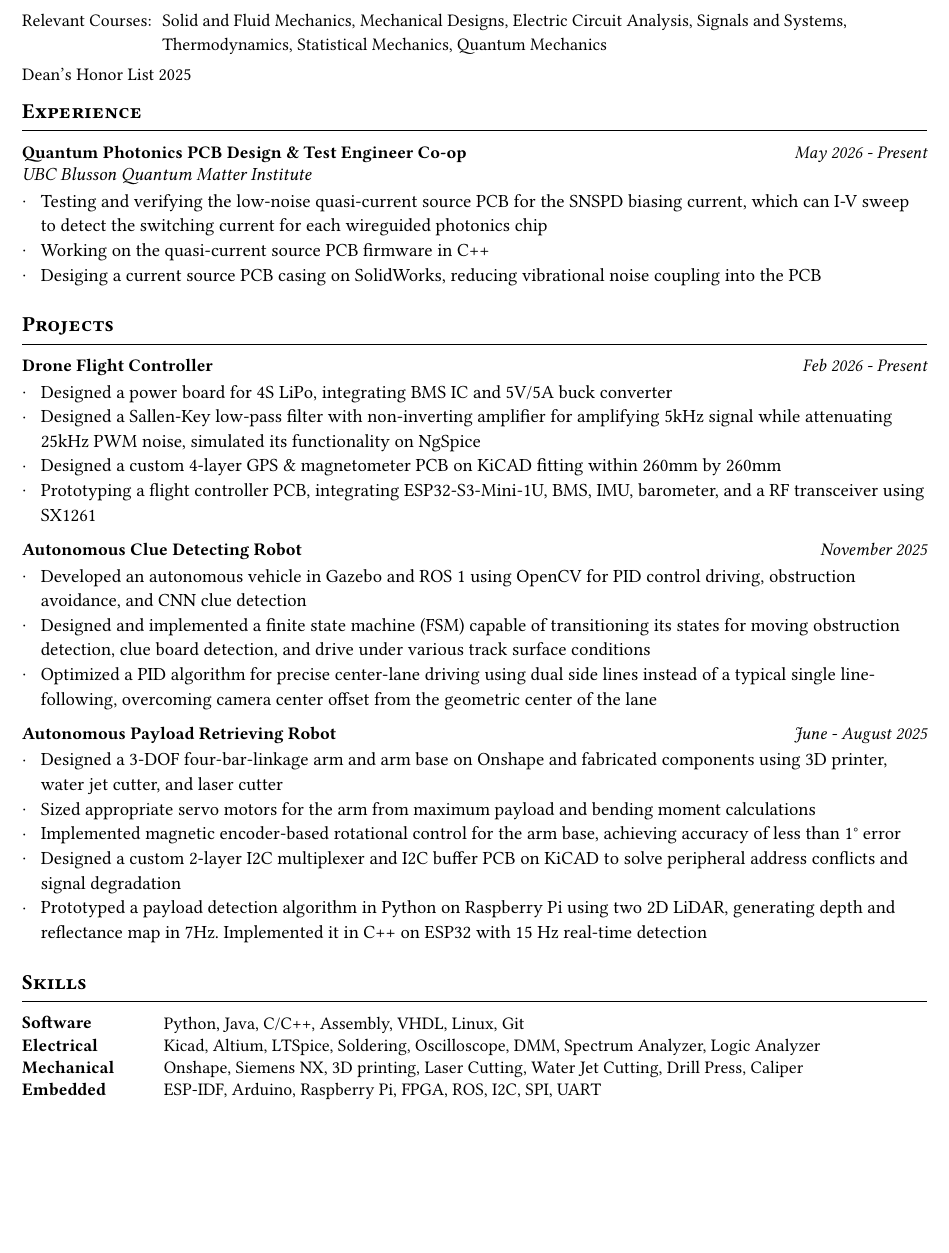
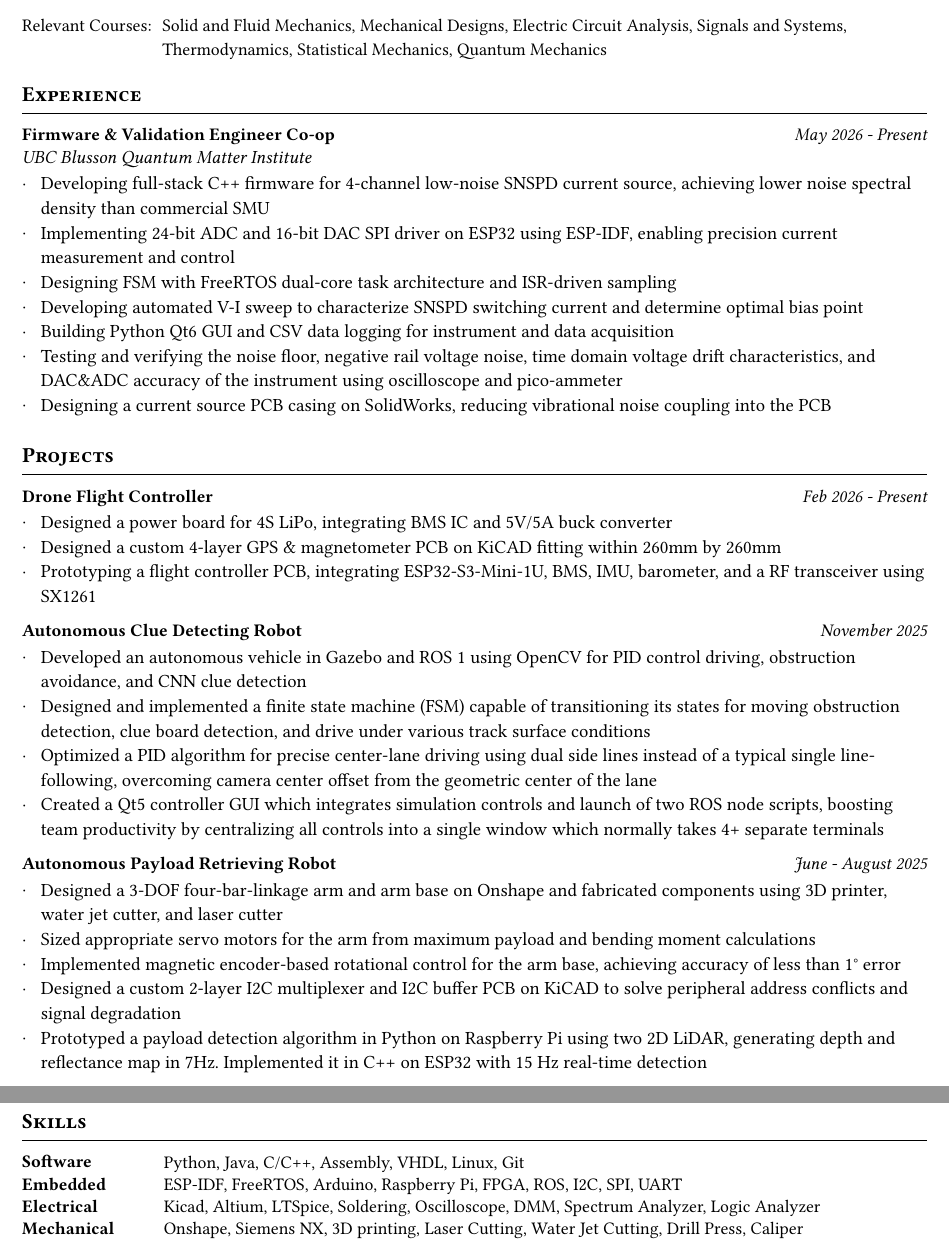
Before and after one commit to Taichi-Kamei/Resume, a Typst document (Taichi_Kamei_Resume.typ): part of the page before the commit and two parts of pages 1 and 2 of 2 after it, the two joined at a grey line, cut so that both start at the same text, the shorter picture padded with empty space. The pictures show the PDF file Taichi_Kamei_Resume.pdf that the author committed with the source.

Commit message:
more job description

```diff
--- a/Taichi_Kamei_Resume.typ
+++ b/Taichi_Kamei_Resume.typ
@@ -62,17 +62,21 @@
   [Solid and Fluid Mechanics, Mechanical Designs, Electric Circuit Analysis, Signals and Systems, Thermodynamics, Statistical Mechanics, Quantum Mechanics],
 )
 #v(4pt)
-Dean's Honor List 2025
+// Dean's Honor List 2025
 
 // ── EXPERIENCE ────────────────────────────────────────────────────────────────
 #section("Experience")
 #cventry(
-  "Quantum Photonics PCB Design & Test Engineer Co-op",
+  "Firmware & Validation Engineer Co-op",
   "May 2026 - Present",
   subtitle: "UBC Blusson Quantum Matter Institute",
-  "Testing and verifying the low-noise quasi-current source PCB for the SNSPD biasing current, which can I-V sweep to detect the switching current for each wireguided photonics chip",
-  "Working on the quasi-current source PCB firmware in C++",
-  "Desiging a current source PCB casing on SolidWorks, reducing vibrational noise coupling into the PCB",
+  "Developing full-stack C++ firmware for 4-channel low-noise SNSPD current source, achieving lower noise spectral density than commercial SMU",
+  "Implementing 24-bit ADC and 16-bit DAC SPI driver on ESP32 using ESP-IDF, enabling precision current measurement and control",
+  "Designing FSM with FreeRTOS dual-core task architecture and ISR-driven sampling",
+  "Developing automated V-I sweep to characterize SNSPD switching current and determine optimal bias point",
+  "Building Python Qt6 GUI and CSV data logging for instrument and data acquisition",
+  "Testing and verifying the noise floor, negative rail voltage noise, time domain voltage drift characteristics, and DAC&ADC accuracy of the instrument using oscilloscope and pico-ammeter",
+  "Designing a current source PCB casing on SolidWorks, reducing vibrational noise coupling into the PCB",
 )
 
 // ── PROJECTS ──────────────────────────────────────────────────────────────────
@@ -81,7 +85,6 @@ Dean's Honor List 2025
   "Drone Flight Controller",
   "Feb 2026 - Present",
   "Designed a power board for 4S LiPo, integrating BMS IC and 5V/5A buck converter",
-  "Designed a Sallen-Key low-pass filter with non-inverting amplifier for amplifying 5kHz signal while attenuating 25kHz PWM noise, simulated its functionality on NgSpice",
   "Designed a custom 4-layer GPS & magnetometer PCB on KiCAD fitting within 260mm by 260mm",
   "Prototyping a flight controller PCB, integrating ESP32-S3-Mini-1U, BMS, IMU, barometer, and a RF transceiver using SX1261",
 
@@ -93,6 +96,7 @@ Dean's Honor List 2025
   "Developed an autonomous vehicle in Gazebo and ROS 1 using OpenCV for PID control driving, obstruction avoidance, and CNN clue detection",
   "Designed and implemented a finite state machine (FSM) capable of transitioning its states for moving obstruction detection, clue board detection, and drive under various track surface conditions",
   "Optimized a PID algorithm for precise center-lane driving using dual side lines instead of a typical single line-following, overcoming camera center offset from the geometric center of the lane",
+  "Created a Qt5 controller GUI which integrates simulation controls and launch of two ROS node scripts, boosting team productivity by centralizing all controls into a single window which normally takes 4+ separate terminals",
 )
 
 #cventry(
@@ -112,9 +116,8 @@ Dean's Honor List 2025
   columns: (80pt, 1fr),
   row-gutter: 6pt,
   text(weight: "bold")[Software], [Python, Java, C/C++, Assembly, VHDL, Linux, Git],
+  text(weight: "bold")[Embedded], [ESP-IDF, FreeRTOS, Arduino, Raspberry Pi, FPGA, ROS, I2C, SPI, UART],
   text(weight: "bold")[Electrical], [Kicad, Altium, LTSpice, Soldering, Oscilloscope, DMM, Spectrum Analyzer, Logic Analyzer],
-  text(weight: "bold")[Mechanical],
-  [Onshape, Siemens NX, 3D printing, Laser Cutting, Water Jet Cutting, Drill Press, Caliper],
+  text(weight: "bold")[Mechanical], [Onshape, Siemens NX, 3D printing, Laser Cutting, Water Jet Cutting, Drill Press, Caliper],
 
-  text(weight: "bold")[Embedded], [ESP-IDF, Arduino, Raspberry Pi, FPGA, ROS, I2C, SPI, UART],
 )
```
Also changed, not shown: Taichi_Kamei_Resume.pdf.
